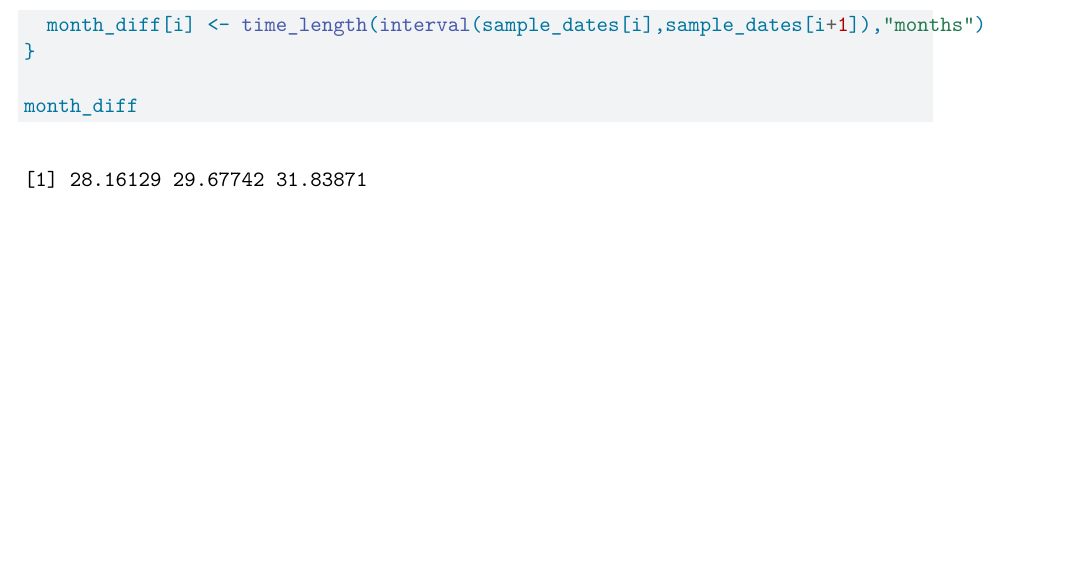
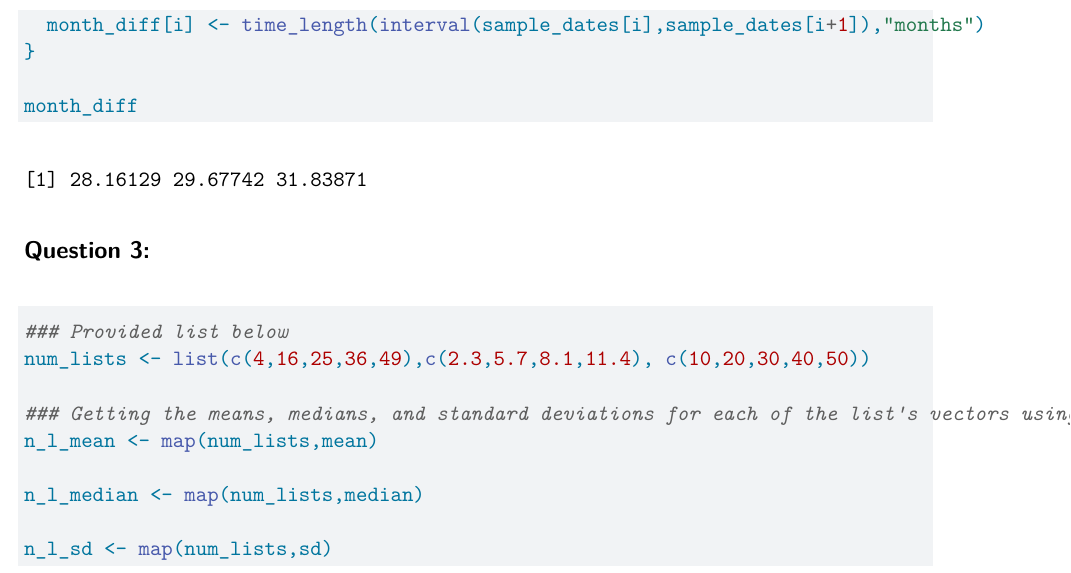
Before and after one commit to tapptocode/HW_tapp, a Quarto document (HW_date_map.qmd): part of page 2 of 2, cut so that both start at the same text, the shorter picture padded with empty space. Rendered offline with R 4.5, knitr and Pandoc in place of Quarto, then LaTeX, with nearby package versions.

Commit message:
Commit after completing question 3 in homework

````diff
--- a/HW_date_map.qmd
+++ b/HW_date_map.qmd
@@ -53,3 +53,17 @@ for (i in 1:3) {
 
 month_diff
 ```
+
+## Question 3:
+
+```{r}
+### Provided list below
+num_lists <- list(c(4,16,25,36,49),c(2.3,5.7,8.1,11.4), c(10,20,30,40,50))
+
+### Getting the means, medians, and standard deviations for each of the list's vectors using map() and assigning them to n_l_*function*
+n_l_mean <- map(num_lists,mean)
+
+n_l_median <- map(num_lists,median)
+
+n_l_sd <- map(num_lists,sd)
+```
````
